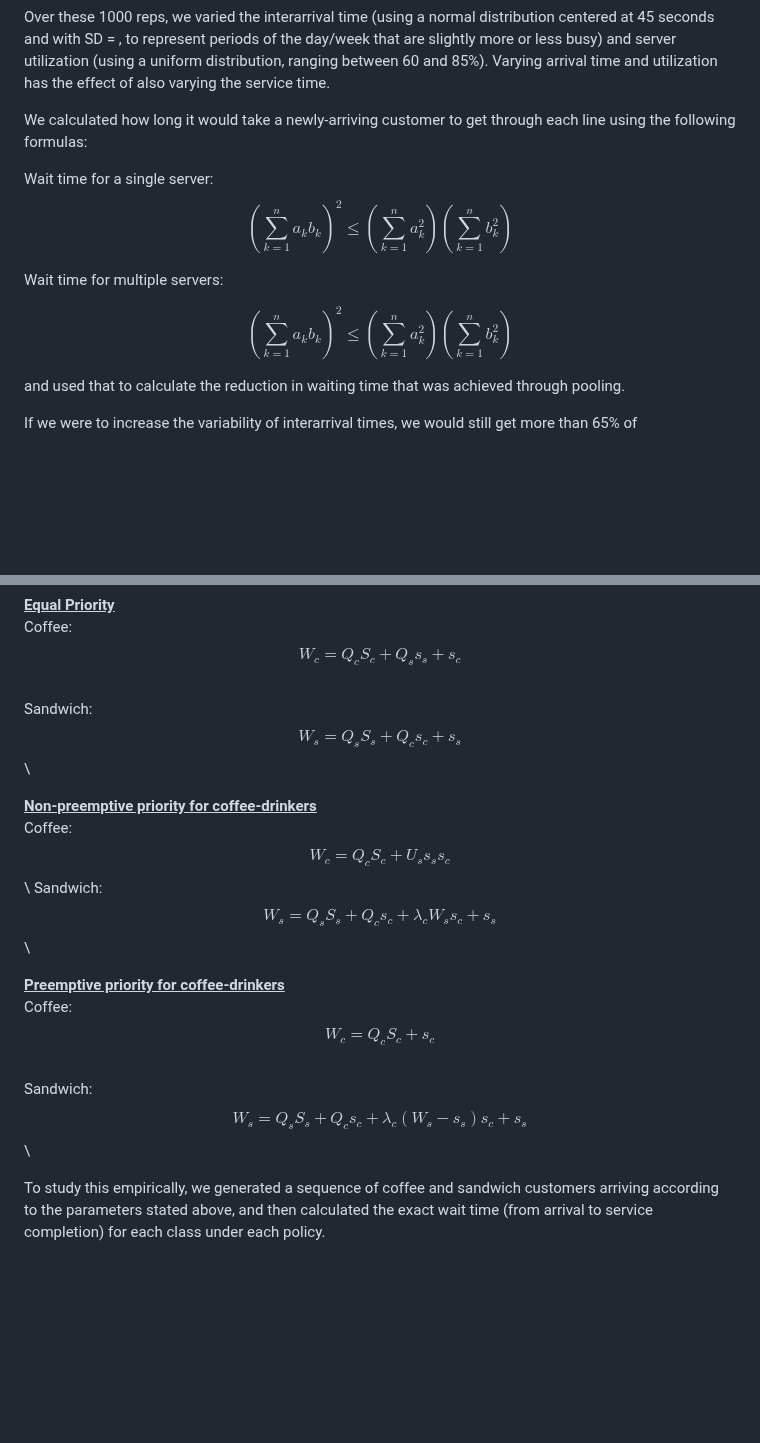
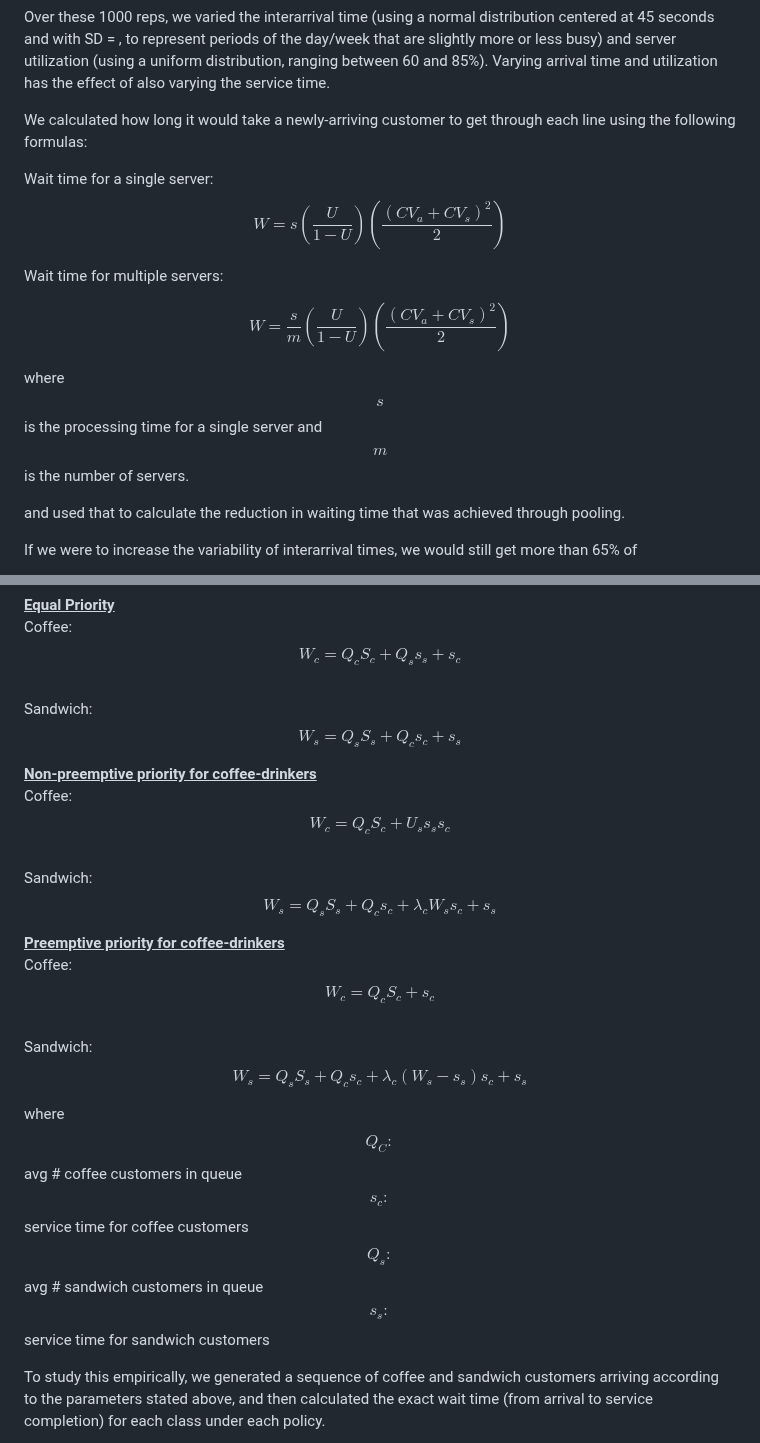
Before and after one commit to the-pudding/data, a Markdown page: queues/README.md, 2 parts joined by grey strips. Drawn GitHub-style; blank space fills up the shorter version.

Commit message:
Fixed Scene 1 formulas

```diff
--- a/queues/README.md
+++ b/queues/README.md
@@ -16,11 +16,13 @@ Over these 1000 reps, we varied the interarrival time (using a normal distributi
 We calculated how long it would take a newly-arriving customer to get through each line using the following formulas:
 
 Wait time for a single server:
-$$\left( \sum_{k=1}^n a_k b_k \right)^2 \leq \left( \sum_{k=1}^n a_k^2 \right) \left( \sum_{k=1}^n b_k^2 \right)$$
+$$W = s \left( \frac{U}{1-U} \right) \left(\frac{(CV_a + CV_s)^2}{2} \right)$$
 
 Wait time for multiple servers:
 
-$$\left( \sum_{k=1}^n a_k b_k \right)^2 \leq \left( \sum_{k=1}^n a_k^2 \right) \left( \sum_{k=1}^n b_k^2 \right)$$
+$$W = \frac{s}{m} \left( \frac{U}{1-U} \right) \left(\frac{(CV_a + CV_s)^2}{2} \right)$$
+
+where $$s$$ is the processing time for a single server and $$m$$ is the number of servers.
 
 and used that to calculate the reduction in waiting time that was achieved through pooling.
 
@@ -51,15 +53,21 @@ In general, you can think of the wait time under each policy for a customer in e
 
 <ins>__Equal Priority__</ins> \
 Coffee: $$W_c = Q_c S_c + Q_s s_s + s_c$$ \
-Sandwich: $$W_s = Q_s S_s + Q_c s_c + s_s$$ \
+Sandwich: $$W_s = Q_s S_s + Q_c s_c + s_s$$
 
 <ins>__Non-preemptive priority for coffee-drinkers__</ins> \
 Coffee: $$W_c = Q_c S_c + U_s s_s s_c$$ \
-Sandwich: $$W_s = Q_s S_s + Q_c s_c + \lambda_c W_s s_c + s_s$$ \
+Sandwich: $$W_s = Q_s S_s + Q_c s_c + \lambda_c W_s s_c + s_s$$
 
 <ins>__Preemptive priority for coffee-drinkers__</ins> \
 Coffee: $$W_c = Q_c S_c + s_c$$ \
-Sandwich:  $$W_s = Q_s S_s + Q_c s_c + \lambda_c (W_s - s_s) s_c + s_s$$ \
+Sandwich:  $$W_s = Q_s S_s + Q_c s_c + \lambda_c (W_s - s_s) s_c + s_s$$
+
+where
+$$𝑄_𝐶:$$ avg \# coffee customers in queue
+$$𝑠_𝑐:$$ service time for coffee customers
+$$𝑄_𝑠:$$ avg \# sandwich customers in queue
+$$𝑠_𝑠:$$ service time for sandwich customers
 
 
 To study this empirically, we generated a sequence of coffee and sandwich customers arriving according to the parameters stated above, and then calculated the exact wait time (from arrival to service completion) for each class under each policy.
```
